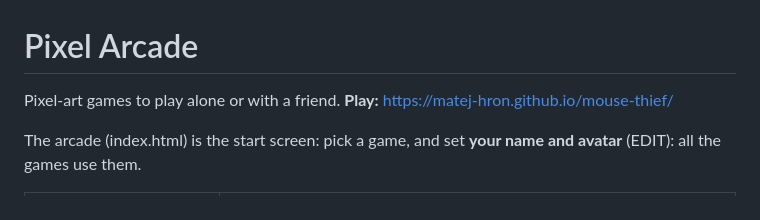
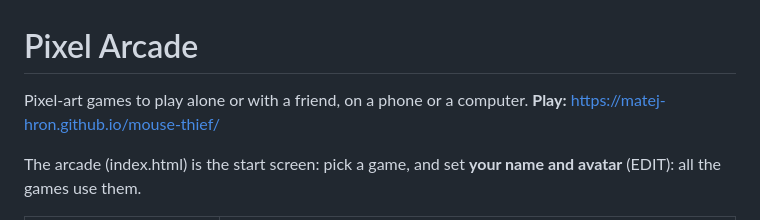
Before and after one commit to matej-hron/mouse-thief, a Markdown page: README.md, the part around the change. Drawn GitHub-style.

Commit message:
README: mention phones and computers (also redeploys Pages after a GitHub timeout)
Co-Authored-By: Claude Opus 5.5 <noreply@anthropic.com>
Claude-Session: https://claude.ai/code/session_011UgjoNzcKP5QduAxih5QZd

```diff
--- a/README.md
+++ b/README.md
@@ -1,6 +1,6 @@
 # Pixel Arcade
 
-Pixel-art games to play alone or with a friend. **Play:** https://matej-hron.github.io/mouse-thief/
+Pixel-art games to play alone or with a friend, on a phone or a computer. **Play:** https://matej-hron.github.io/mouse-thief/
 
 The arcade (index.html) is the start screen: pick a game, and set **your name and avatar** (EDIT): all the games use them.
 
```
